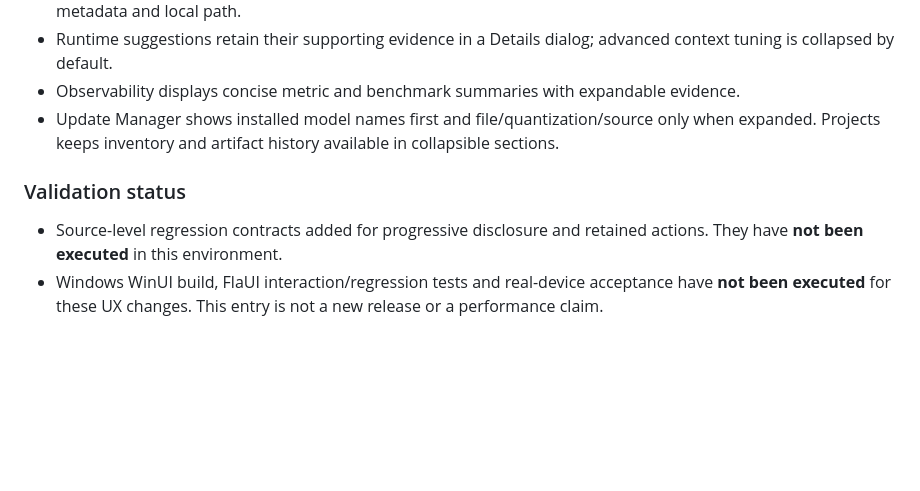
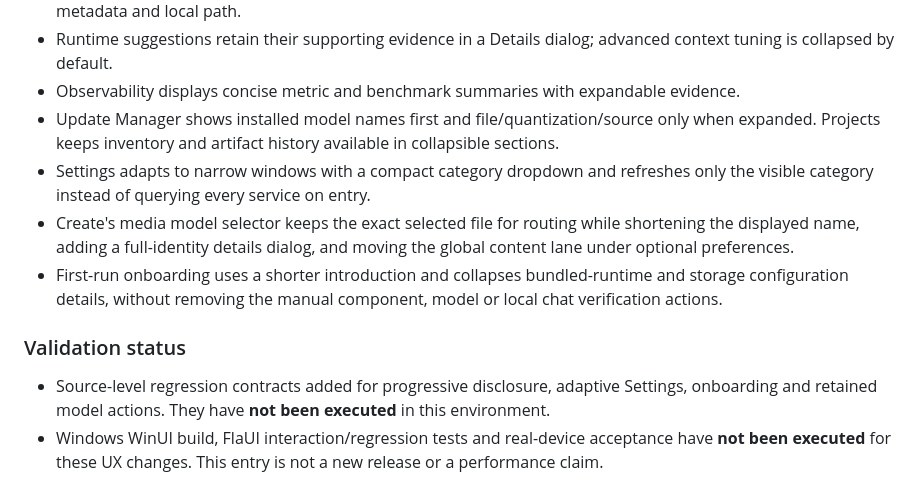
Before and after one commit to Ruba94-cyber/RBG-PaRuX-AI-Studio, a Markdown page: CHANGELOG.md, the part around the change. GitHub-like rendering; blank space fills up the shorter version.

Commit message:
docs(changelog): add adaptive Settings, Create picker and first-run UX changes

```diff
--- a/CHANGELOG.md
+++ b/CHANGELOG.md
@@ -17,10 +17,13 @@ The format follows [Keep a Changelog](https://keepachangelog.com/en/1.1.0/), and
 - Runtime suggestions retain their supporting evidence in a Details dialog; advanced context tuning is collapsed by default.
 - Observability displays concise metric and benchmark summaries with expandable evidence.
 - Update Manager shows installed model names first and file/quantization/source only when expanded. Projects keeps inventory and artifact history available in collapsible sections.
+- Settings adapts to narrow windows with a compact category dropdown and refreshes only the visible category instead of querying every service on entry.
+- Create's media model selector keeps the exact selected file for routing while shortening the displayed name, adding a full-identity details dialog, and moving the global content lane under optional preferences.
+- First-run onboarding uses a shorter introduction and collapses bundled-runtime and storage configuration details, without removing the manual component, model or local chat verification actions.
 
 ### Validation status
 
-- Source-level regression contracts added for progressive disclosure and retained actions. They have **not been executed** in this environment.
+- Source-level regression contracts added for progressive disclosure, adaptive Settings, onboarding and retained model actions. They have **not been executed** in this environment.
 - Windows WinUI build, FlaUI interaction/regression tests and real-device acceptance have **not been executed** for these UX changes. This entry is not a new release or a performance claim.
 
 ## [2.0.0] — 2026-10-28
```
